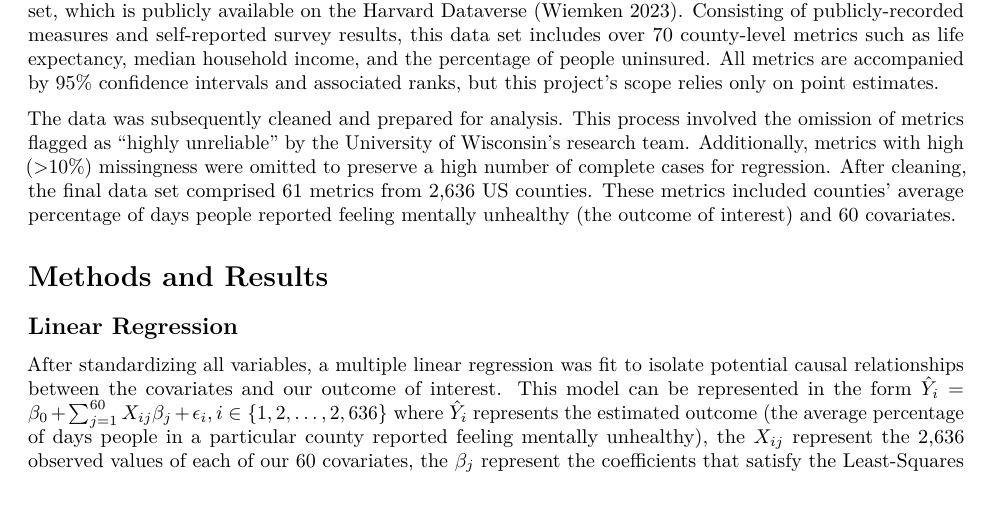
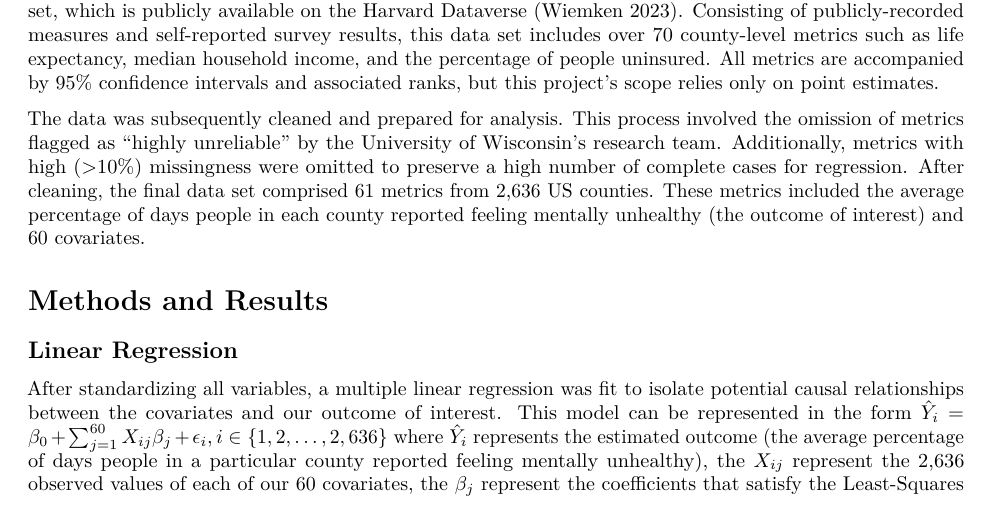
Before and after one commit to jdpipping/senior-project, an R Markdown document (project-report.Rmd): part of page 1 of 9 before the commit and part of page 1 of 10 after it, cut so that both start at the same text. The pictures show the output file project-report.pdf that the author committed with the source.

Commit message:
finalized: project report

```diff
--- a/project-report.Rmd
+++ b/project-report.Rmd
@@ -40,7 +40,7 @@ In the context of this recent legislation, this research aims to establish a fra
 
 The data for this project was obtained from the University of Wisconsin's 2023 County Health Rankings data set, which is publicly available on the Harvard Dataverse [@usclhr]. Consisting of publicly-recorded measures and self-reported survey results, this data set includes over 70 county-level metrics such as life expectancy, median household income, and the percentage of people uninsured. All metrics are accompanied by 95% confidence intervals and associated ranks, but this project's scope relies only on point estimates.
 
-The data was subsequently cleaned and prepared for analysis. This process involved the omission of metrics flagged as "highly unreliable" by the University of Wisconsin's research team. Additionally, metrics with high (>10%) missingness were omitted to preserve a high number of complete cases for regression. After cleaning, the final data set comprised 61 metrics from 2,636 US counties. These metrics included counties' average percentage of days people reported feeling mentally unhealthy (the outcome of interest) and 60 covariates.
+The data was subsequently cleaned and prepared for analysis. This process involved the omission of metrics flagged as "highly unreliable" by the University of Wisconsin's research team. Additionally, metrics with high (>10%) missingness were omitted to preserve a high number of complete cases for regression. After cleaning, the final data set comprised 61 metrics from 2,636 US counties. These metrics included the average percentage of days people in each county reported feeling mentally unhealthy (the outcome of interest) and 60 covariates.
 
 # Methods and Results
 
```
Also changed, not shown: project-report.pdf.
